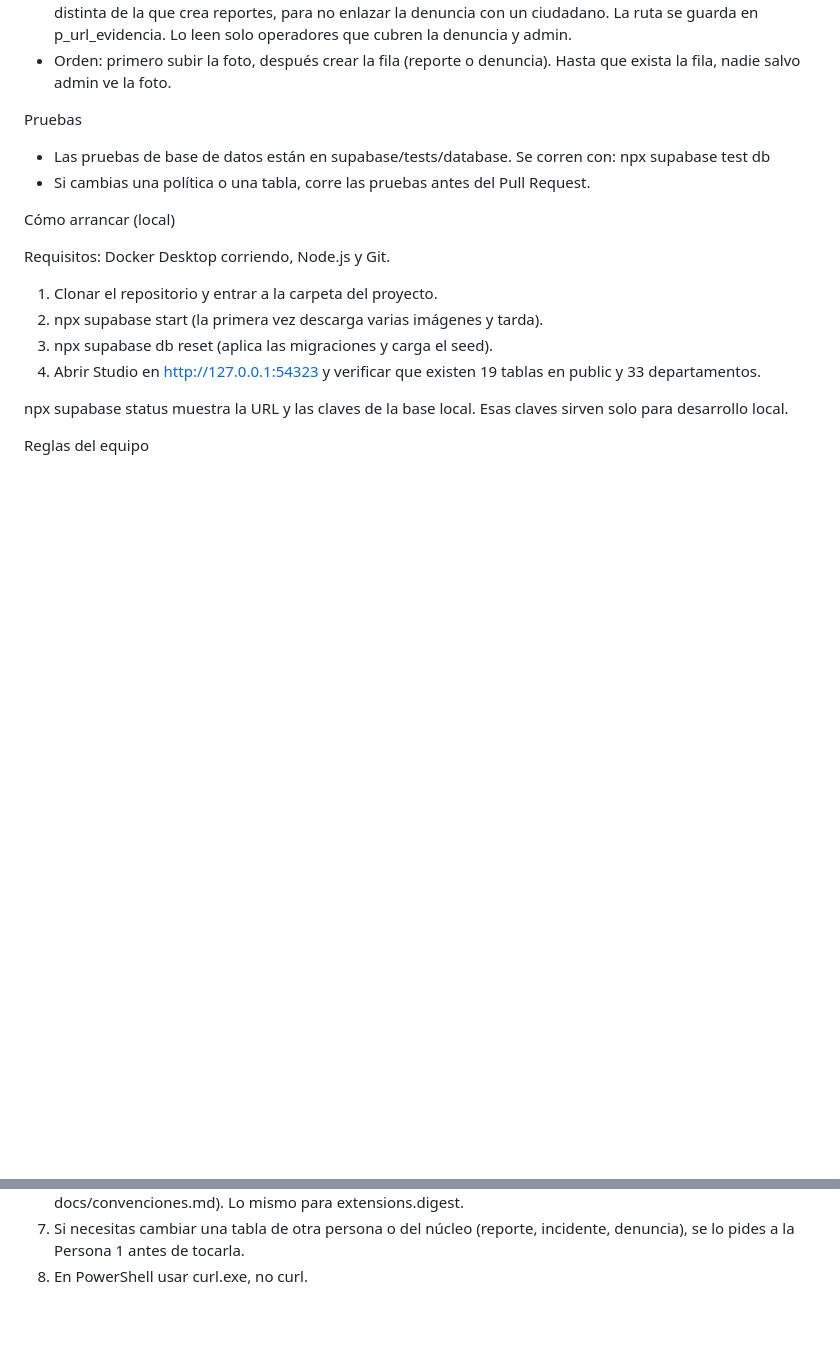
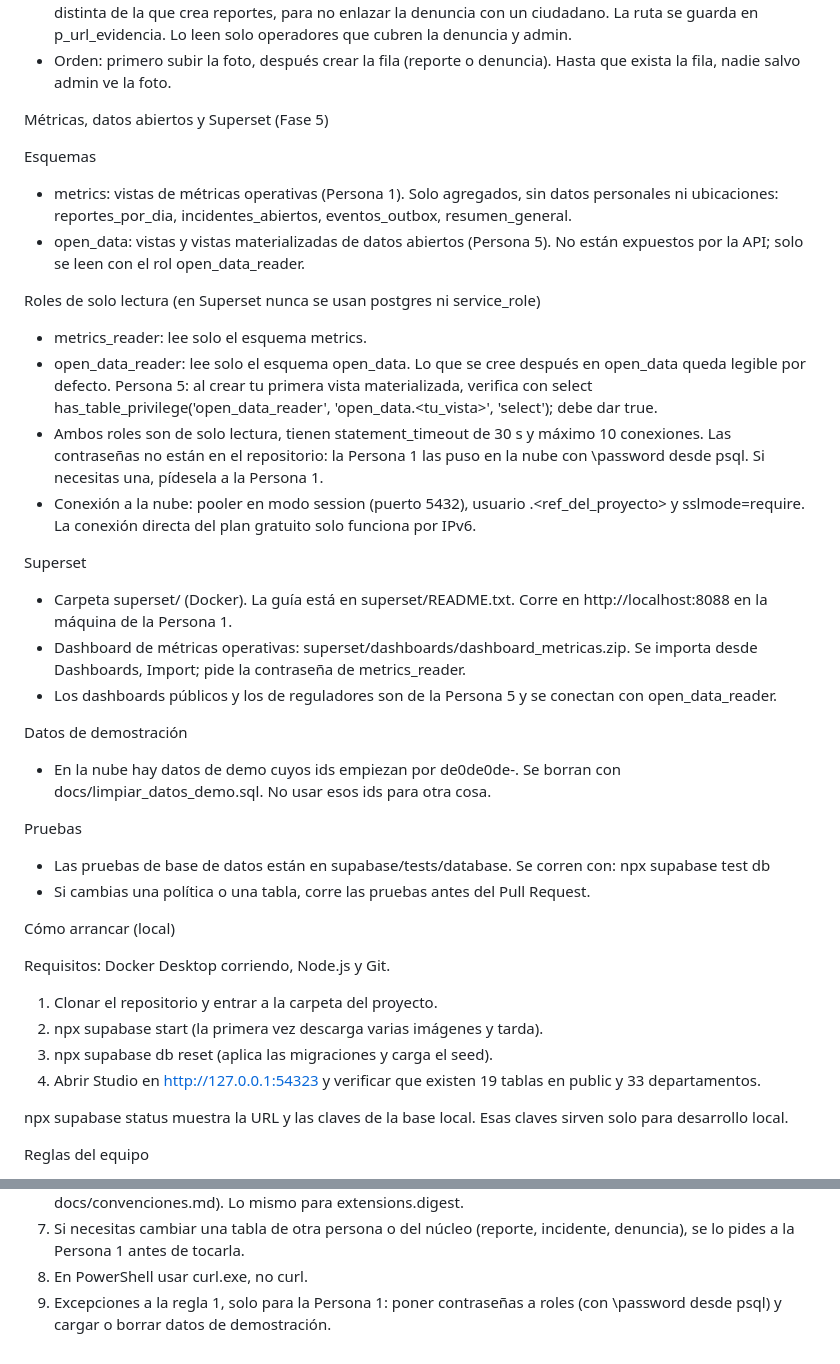
Before and after one commit to Arquitectura-de-Software/SERVI-RED, a Markdown page: docs/esquema_v1.md, 2 parts joined by grey strips. Drawn GitHub-style; blank space fills up the shorter version.

Commit message:
docs: actualizado esquema_v1.md con info fase 5

```diff
--- a/docs/esquema_v1.md
+++ b/docs/esquema_v1.md
@@ -64,6 +67,26 @@ Storage (evidencias)
 - evidencias-reportes: la ruta debe ser <id_del_ciudadano>/<archivo>. La ruta exacta se guarda en reporte.url_evidencia. Lo leen su autor, los operadores que cubren ese reporte y admin.
 - evidencias-denuncias: nombre plano y aleatorio, sin carpetas. Se sube con una sesión anónima NUEVA, distinta de la que crea reportes, para no enlazar la denuncia con un ciudadano. La ruta se guarda en p_url_evidencia. Lo leen solo operadores que cubren la denuncia y admin.
 - Orden: primero subir la foto, después crear la fila (reporte o denuncia). Hasta que exista la fila, nadie salvo admin ve la foto.
+
+Métricas, datos abiertos y Superset (Fase 5)
+
+Esquemas
+- metrics: vistas de métricas operativas (Persona 1). Solo agregados, sin datos personales ni ubicaciones: reportes_por_dia, incidentes_abiertos, eventos_outbox, resumen_general.
+- open_data: vistas y vistas materializadas de datos abiertos (Persona 5). No están expuestos por la API; solo se leen con el rol open_data_reader.
+
+Roles de solo lectura (en Superset nunca se usan postgres ni service_role)
+- metrics_reader: lee solo el esquema metrics.
+- open_data_reader: lee solo el esquema open_data. Lo que se cree después en open_data queda legible por defecto. Persona 5: al crear tu primera vista materializada, verifica con select has_table_privilege('open_data_reader', 'open_data.<tu_vista>', 'select'); debe dar true.
+- Ambos roles son de solo lectura, tienen statement_timeout de 30 s y máximo 10 conexiones. Las contraseñas no están en el repositorio: la Persona 1 las puso en la nube con \password desde psql. Si necesitas una, pídesela a la Persona 1.
+- Conexión a la nube: pooler en modo session (puerto 5432), usuario <rol>.<ref_del_proyecto> y sslmode=require. La conexión directa del plan gratuito solo funciona por IPv6.
+
+Superset
+- Carpeta superset/ (Docker). La guía está en superset/README.txt. Corre en http://localhost:8088 en la máquina de la Persona 1.
+- Dashboard de métricas operativas: superset/dashboards/dashboard_metricas.zip. Se importa desde Dashboards, Import; pide la contraseña de metrics_reader.
+- Los dashboards públicos y los de reguladores son de la Persona 5 y se conectan con open_data_reader.
+
+Datos de demostración
+- En la nube hay datos de demo cuyos ids empiezan por de0de0de-. Se borran con docs/limpiar_datos_demo.sql. No usar esos ids para otra cosa.
 
 Pruebas
 - Las pruebas de base de datos están en supabase/tests/database. Se corren con: npx supabase test db
@@ -90,3 +113,4 @@ Reglas del equipo
 6. En migraciones y funciones, los tipos y funciones de PostGIS se escriben con prefijo extensions. (ver docs/convenciones.md). Lo mismo para extensions.digest.
 7. Si necesitas cambiar una tabla de otra persona o del núcleo (reporte, incidente, denuncia), se lo pides a la Persona 1 antes de tocarla.
 8. En PowerShell usar curl.exe, no curl.
+9. Excepciones a la regla 1, solo para la Persona 1: poner contraseñas a roles (con \password desde psql) y cargar o borrar datos de demostración.
```
Also changed, not shown: other parts of docs/esquema_v1.md (+4 -1 lines).
